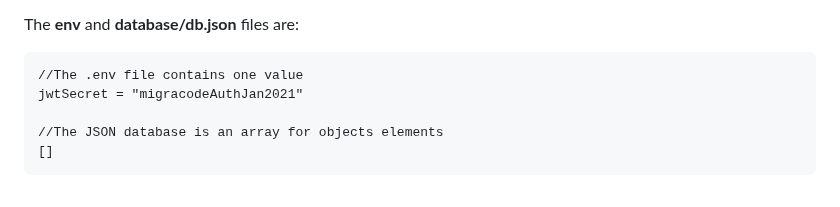
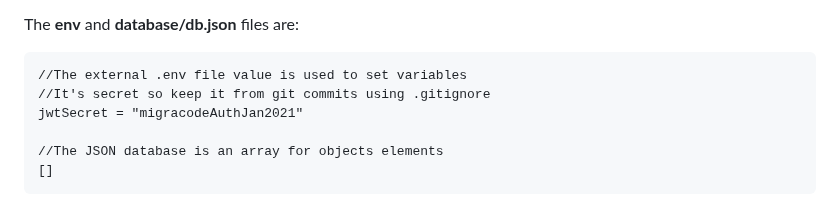
Before and after one commit to Misterlinux/GitBook-experience, a Markdown page: nodejs/node-1.md, the part around the change. GitHub-like rendering.

Commit message:
GITBOOK-410: change request with no subject merged in GitBook

````diff
--- a/nodejs/node-1.md
+++ b/nodejs/node-1.md
@@ -337,7 +337,8 @@ module.exports = generateJWT;    //the generate function is then exported
 The **env** and **database/db.json** files are:
 
 ```
-//The .env file contains one value
+//The external .env file value is used to set variables
+//It's secret so keep it from git commits using .gitignore
 jwtSecret = "migracodeAuthJan2021"
 
 //The JSON database is an array for objects elements
````
